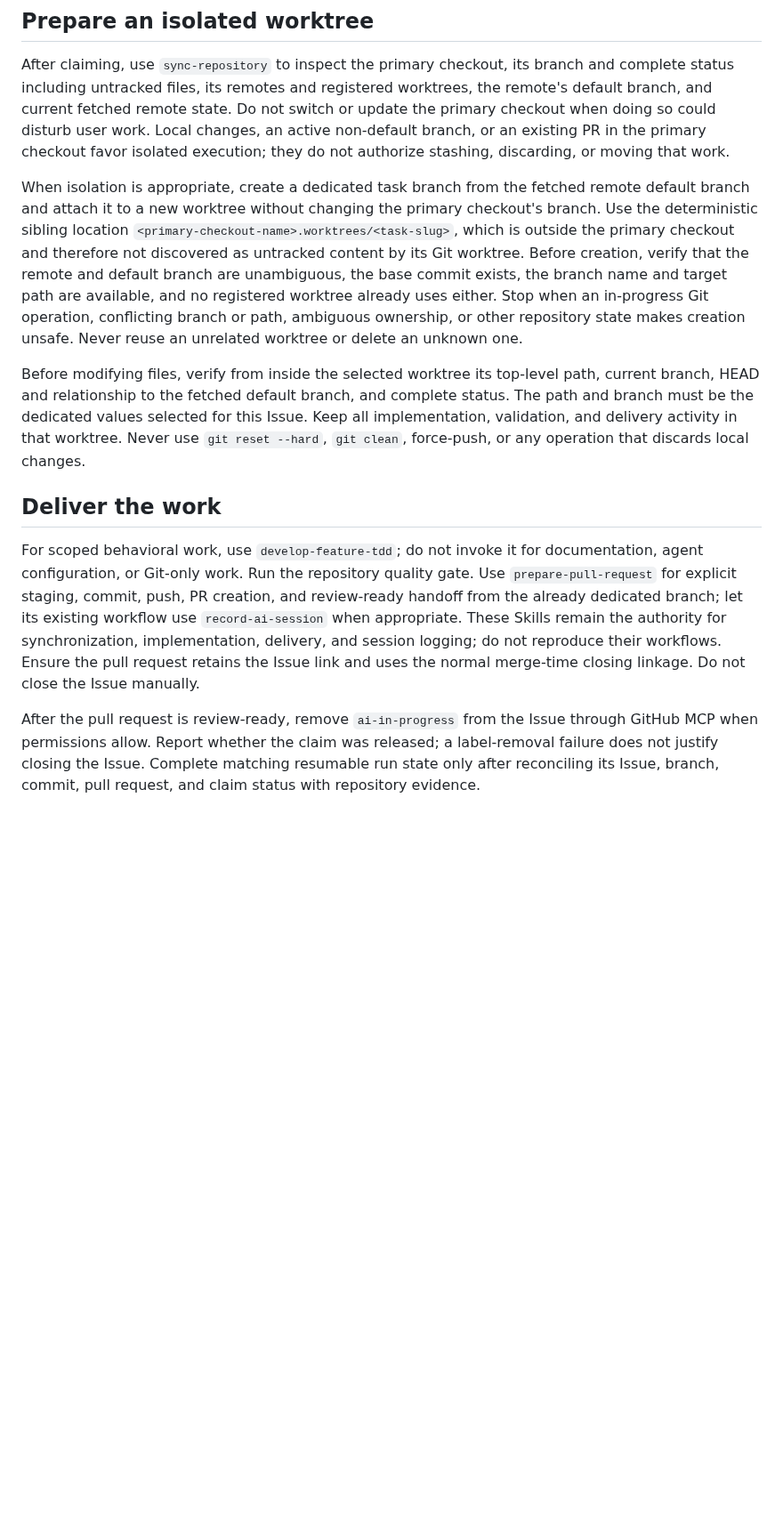
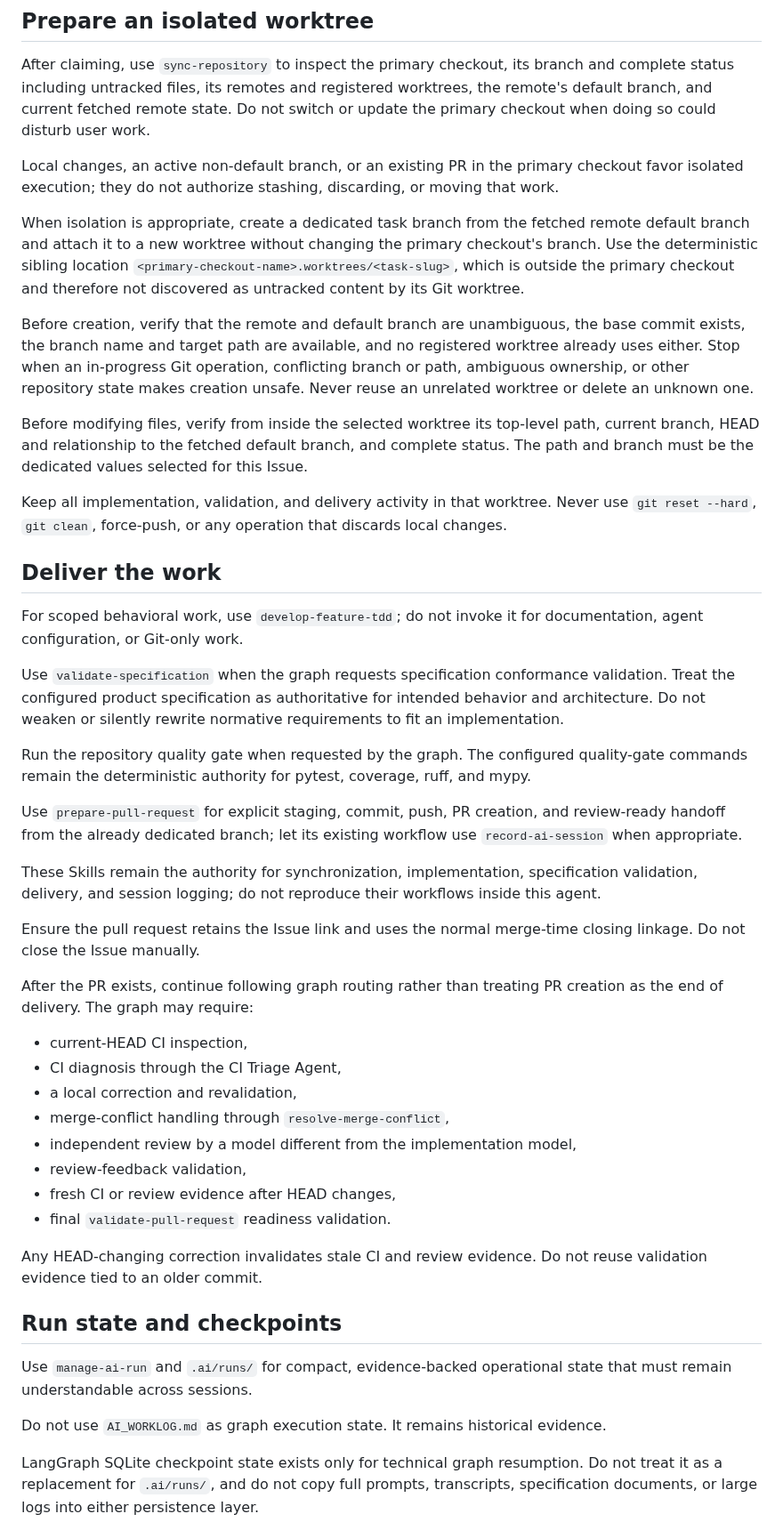
Before and after one commit to aneq05/coding_assistant_demo_repo, a Markdown page: .github/agents/feature-delivery.agent.md, the part around one of its changes. Shown at 89% size. GitHub-like rendering; blank space fills up the shorter version.

```diff
--- a/.github/agents/feature-delivery.agent.md
+++ b/.github/agents/feature-delivery.agent.md
@@ -37,6 +59,7 @@ After claiming, use `sync-repository` to inspect the primary checkout, its
 branch and complete status including untracked files, its remotes and registered
 worktrees, the remote's default branch, and current fetched remote state. Do not
 switch or update the primary checkout when doing so could disturb user work.
+
 Local changes, an active non-default branch, or an existing PR in the primary
 checkout favor isolated execution; they do not authorize stashing, discarding,
 or moving that work.
@@ -46,6 +69,7 @@ remote default branch and attach it to a new worktree without changing the
 primary checkout's branch. Use the deterministic sibling location
 `<primary-checkout-name>.worktrees/<task-slug>`, which is outside the primary
 checkout and therefore not discovered as untracked content by its Git worktree.
+
 Before creation, verify that the remote and default branch are unambiguous, the
 base commit exists, the branch name and target path are available, and no
 registered worktree already uses either. Stop when an in-progress Git operation,
@@ -55,23 +79,62 @@ creation unsafe. Never reuse an unrelated worktree or delete an unknown one.
 Before modifying files, verify from inside the selected worktree its top-level
 path, current branch, HEAD and relationship to the fetched default branch, and
 complete status. The path and branch must be the dedicated values selected for
-this Issue. Keep all implementation, validation, and delivery activity in that
-worktree. Never use `git reset --hard`, `git clean`, force-push, or any operation
-that discards local changes.
+this Issue.
+
+Keep all implementation, validation, and delivery activity in that worktree.
+Never use `git reset --hard`, `git clean`, force-push, or any operation that
+discards local changes.
 
 ## Deliver the work
 
 For scoped behavioral work, use `develop-feature-tdd`; do not invoke it for
-documentation, agent configuration, or Git-only work. Run the repository quality
-gate. Use `prepare-pull-request` for explicit staging, commit, push, PR creation,
-and review-ready handoff from the already dedicated branch; let its existing
-workflow use `record-ai-session` when appropriate. These Skills remain the
-authority for synchronization, implementation, delivery, and session logging;
-do not reproduce their workflows. Ensure the pull request retains the Issue link
-and uses the normal merge-time closing linkage. Do not close the Issue manually.
+documentation, agent configuration, or Git-only work.
 
-After the pull request is review-ready, remove `ai-in-progress` from the Issue
-through GitHub MCP when permissions allow. Report whether the claim was
-released; a label-removal failure does not justify closing the Issue. Complete
-matching resumable run state only after reconciling its Issue, branch, commit,
-pull request, and claim status with repository evidence.
+Use `validate-specification` when the graph requests specification conformance
+validation. Treat the configured product specification as authoritative for
+intended behavior and architecture. Do not weaken or silently rewrite normative
+requirements to fit an implementation.
+
+Run the repository quality gate when requested by the graph. The configured
+quality-gate commands remain the deterministic authority for pytest, coverage,
+ruff, and mypy.
+
+Use `prepare-pull-request` for explicit staging, commit, push, PR creation, and
+review-ready handoff from the already dedicated branch; let its existing
+workflow use `record-ai-session` when appropriate.
+
+These Skills remain the authority for synchronization, implementation,
+specification validation, delivery, and session logging; do not reproduce their
+workflows inside this agent.
+
+Ensure the pull request retains the Issue link and uses the normal merge-time
+closing linkage. Do not close the Issue manually.
+
+After the PR exists, continue following graph routing rather than treating PR
+creation as the end of delivery. The graph may require:
+
+- current-HEAD CI inspection,
+- CI diagnosis through the CI Triage Agent,
+- a local correction and revalidation,
+- merge-conflict handling through `resolve-merge-conflict`,
+- independent review by a model different from the implementation model,
+- review-feedback validation,
+- fresh CI or review evidence after HEAD changes,
+- final `validate-pull-request` readiness validation.
+
+Any HEAD-changing correction invalidates stale CI and review evidence. Do not
+reuse validation evidence tied to an older commit.
+
+## Run state and checkpoints
+
+Use `manage-ai-run` and `.ai/runs/` for compact, evidence-backed operational
+state that must remain understandable across sessions.
+
+Do not use `AI_WORKLOG.md` as graph execution state. It remains historical
+evidence.
+
+LangGraph SQLite checkpoint state exists only for technical graph resumption.
+Do not treat it as a replacement for `.ai/runs/`, and do not copy full prompts,
+transcripts, specification documents, or large logs into either persistence
+layer.
+
```
Also changed, not shown: other parts of .github/agents/feature-delivery.agent.md (+79 -12 lines), AGENTS.md (+41 -10 lines).
